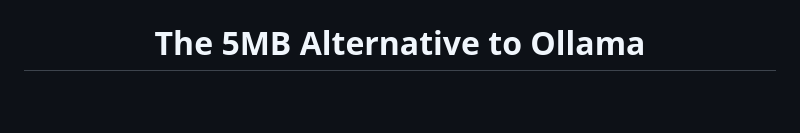
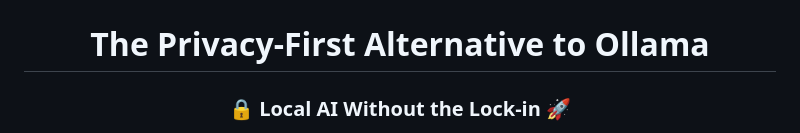
Before and after one commit to zamfir70/Shimmy-DS, a Markdown page: README.md, the part around the change printed below. Drawn GitHub-style; blank space fills up the shorter version.

```diff
--- a/README.md
+++ b/README.md
@@ -1,6 +1,8 @@
 <div align="center">
   <img src="assets/shimmy-logo.png" alt="Shimmy Logo" width="300" height="auto" />
 
-  # The 5MB Alternative to Ollama
+  # The Privacy-First Alternative to Ollama
+
+  ### 🔒 Local AI Without the Lock-in 🚀
 
   [![License: MIT](https://img.shields.io/badge/License-MIT-yellow.svg)](https://opensource.org/licenses/MIT)
```
Also changed, not shown: other parts of README.md (+25 -18 lines).
